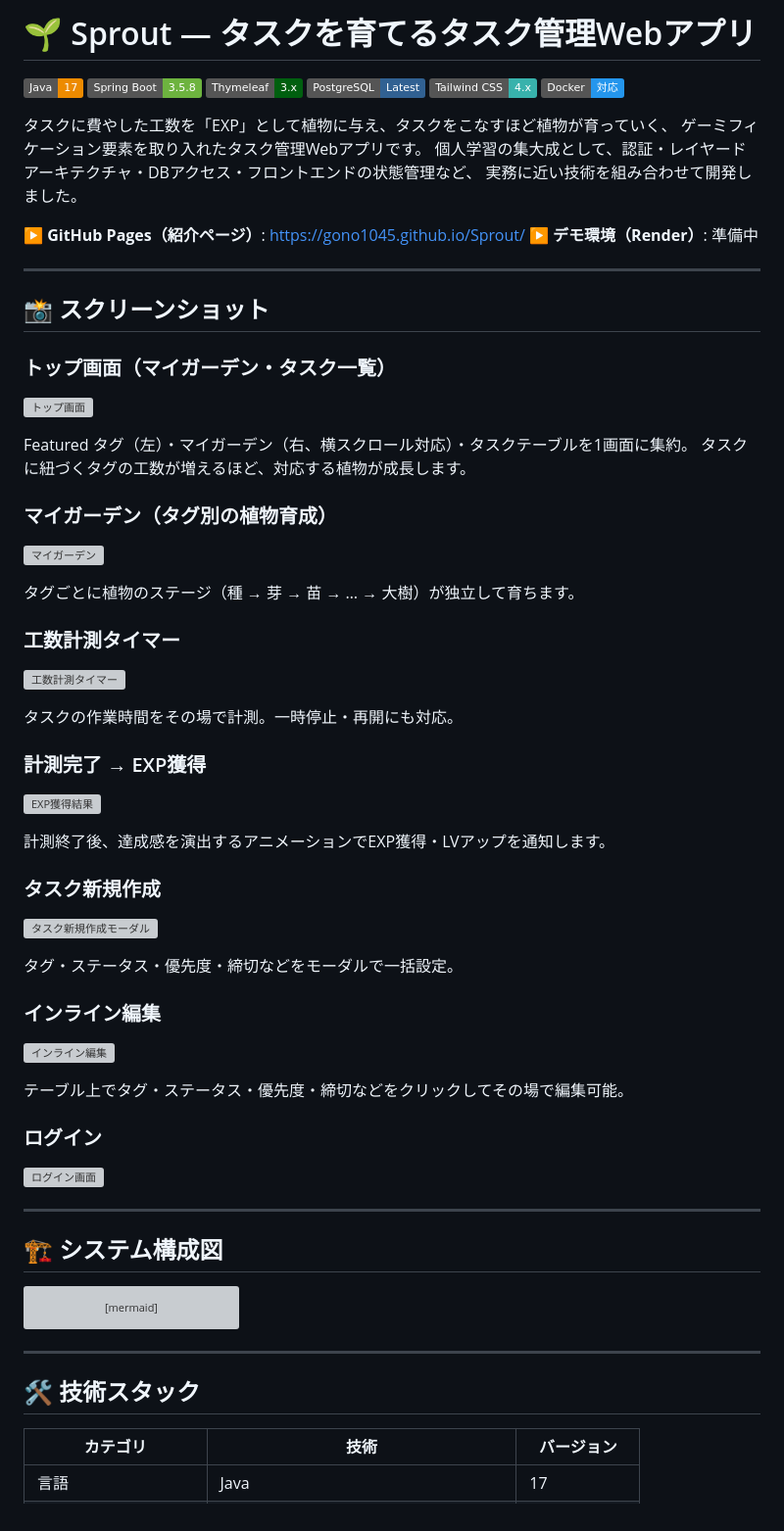
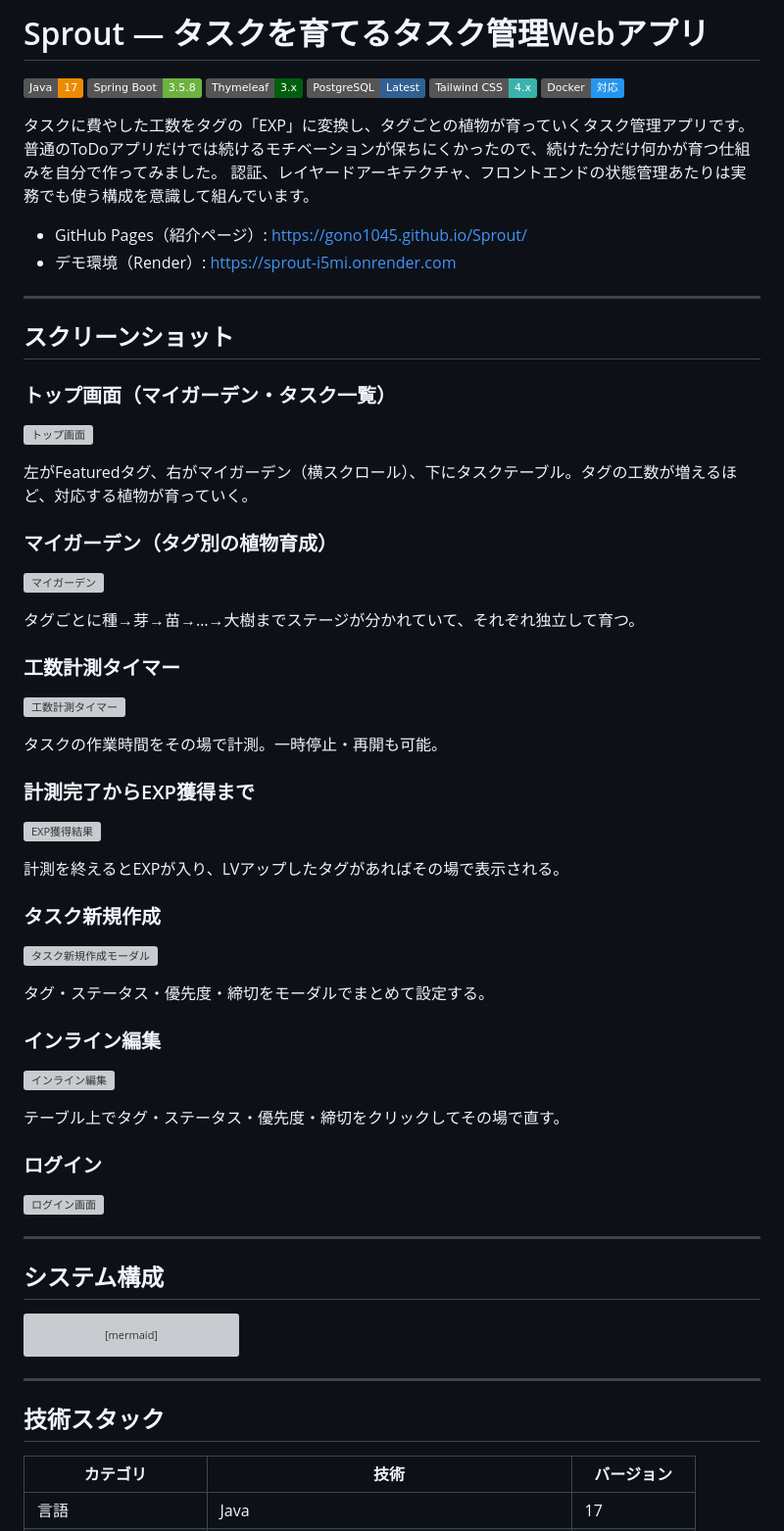
Before and after one commit to gono1045/Sprout, a Markdown page: README.md, the part around one of its changes. Shown at 98% size. GitHub-like rendering; badges without logos; grey boxes are pictures that could not be loaded.

Commit message:
docs: READMEの絵文字を除去し文体を自然に調整
見出しの絵文字をすべて削除し、AI生成感のある定型的な言い回しを
見直して、個人の開発記録として自然な文体に変更。
デモ環境（Render）のURLも反映。

````diff
--- a/README.md
+++ b/README.md
@@ -1,4 +1,4 @@
-# 🌱 Sprout — タスクを育てるタスク管理Webアプリ
+# Sprout — タスクを育てるタスク管理Webアプリ
 
 [![Java](https://img.shields.io/badge/Java-17-ED8B00?style=flat&logo=openjdk&logoColor=white)](https://openjdk.org/)
 [![Spring Boot](https://img.shields.io/badge/Spring_Boot-3.5.8-6DB33F?style=flat&logo=springboot&logoColor=white)](https://spring.io/projects/spring-boot)
@@ -7,54 +7,52 @@
 [![Tailwind CSS](https://img.shields.io/badge/Tailwind_CSS-4.x-38B2AC?style=flat&logo=tailwind-css&logoColor=white)](https://tailwindcss.com/)
 [![Docker](https://img.shields.io/badge/Docker-対応-2496ED?style=flat&logo=docker&logoColor=white)](https://www.docker.com/)
 
-タスクに費やした工数を「EXP」として植物に与え、タスクをこなすほど植物が育っていく、
-ゲーミフィケーション要素を取り入れたタスク管理Webアプリです。
-個人学習の集大成として、認証・レイヤードアーキテクチャ・DBアクセス・フロントエンドの状態管理など、
-実務に近い技術を組み合わせて開発しました。
+タスクに費やした工数をタグの「EXP」に変換し、タグごとの植物が育っていくタスク管理アプリです。
+普通のToDoアプリだけでは続けるモチベーションが保ちにくかったので、続けた分だけ何かが育つ仕組みを自分で作ってみました。
+認証、レイヤードアーキテクチャ、フロントエンドの状態管理あたりは実務でも使う構成を意識して組んでいます。
 
-▶ **GitHub Pages（紹介ページ）**: https://gono1045.github.io/Sprout/
-▶ **デモ環境（Render）**: 準備中
+- GitHub Pages（紹介ページ）: https://gono1045.github.io/Sprout/
+- デモ環境（Render）: https://sprout-i5mi.onrender.com
 
 ---
 
-## 📸 スクリーンショット
+## スクリーンショット
 
 ### トップ画面（マイガーデン・タスク一覧）
 
 ![トップ画面](docs/images/top.png)
 
-Featured タグ（左）・マイガーデン（右、横スクロール対応）・タスクテーブルを1画面に集約。
-タスクに紐づくタグの工数が増えるほど、対応する植物が成長します。
+左がFeaturedタグ、右がマイガーデン（横スクロール）、下にタスクテーブル。タグの工数が増えるほど、対応する植物が育っていく。
 
 ### マイガーデン（タグ別の植物育成）
 
 ![マイガーデン](docs/images/grove.png)
 
-タグごとに植物のステージ（種 → 芽 → 苗 → … → 大樹）が独立して育ちます。
+タグごとに種→芽→苗→…→大樹までステージが分かれていて、それぞれ独立して育つ。
 
 ### 工数計測タイマー
 
 ![工数計測タイマー](docs/images/timer.png)
 
-タスクの作業時間をその場で計測。一時停止・再開にも対応。
+タスクの作業時間をその場で計測。一時停止・再開も可能。
 
-### 計測完了 → EXP獲得
+### 計測完了からEXP獲得まで
 
 ![EXP獲得結果](docs/images/timer-result.png)
 
-計測終了後、達成感を演出するアニメーションでEXP獲得・LVアップを通知します。
+計測を終えるとEXPが入り、LVアップしたタグがあればその場で表示される。
 
 ### タスク新規作成
 
 ![タスク新規作成モーダル](docs/images/task-modal.png)
 
-タグ・ステータス・優先度・締切などをモーダルで一括設定。
+タグ・ステータス・優先度・締切をモーダルでまとめて設定する。
 
 ### インライン編集
 
 ![インライン編集](docs/images/inline-tag-edit.png)
 
-テーブル上でタグ・ステータス・優先度・締切などをクリックしてその場で編集可能。
+テーブル上でタグ・ステータス・優先度・締切をクリックしてその場で直す。
 
 ### ログイン
 
@@ -62,7 +60,7 @@ Featured タグ（左）・マイガーデン（右、横スクロール対応
 
 ---
 
-## 🏗️ システム構成図
+## システム構成
 
 ```mermaid
 graph TB
@@ -95,7 +93,7 @@ graph TB
 
 ---
 
-## 🛠️ 技術スタック
+## 技術スタック
 
 | カテゴリ | 技術 | バージョン |
 |---|---|---|
````
Also changed, not shown: other parts of README.md (+15 -17 lines).
